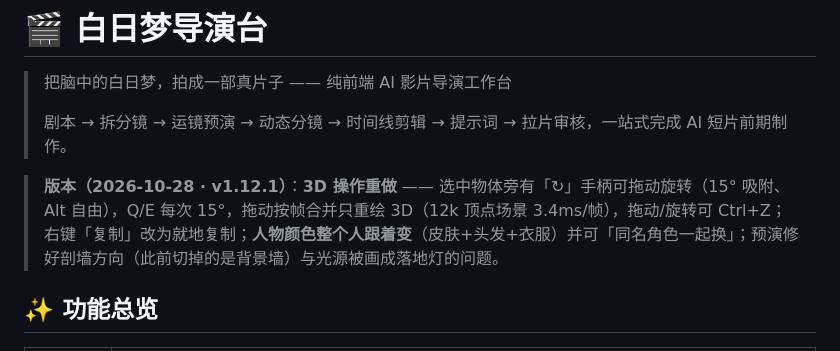
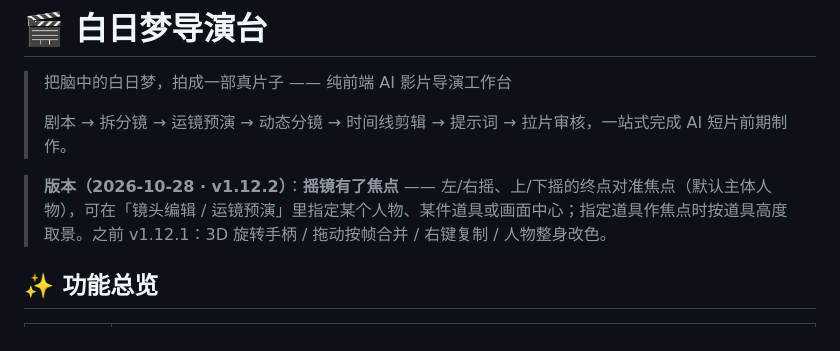
Before and after one commit to qianqianlaifeng/bairimeng-director, a Markdown page: README.md, the part around the change. Rendered like a GitHub page.

Commit message:
v1.12.2 摇镜/俯仰终点对准焦点，焦点可选人物/道具/画面中心

```diff
--- a/README.md
+++ b/README.md
@@ -4,7 +4,7 @@
 >
 > 剧本 → 拆分镜 → 运镜预演 → 动态分镜 → 时间线剪辑 → 提示词 → 拉片审核，一站式完成 AI 短片前期制作。
 
-> **版本（2026-10-28 · v1.12.1）**：**3D 操作重做** —— 选中物体旁有「↻」手柄可拖动旋转（15° 吸附、Alt 自由），Q/E 每次 15°，拖动按帧合并只重绘 3D（12k 顶点场景 3.4ms/帧），拖动/旋转可 Ctrl+Z；右键「复制」改为就地复制；**人物颜色整个人跟着变**（皮肤+头发+衣服）并可「同名角色一起换」；预演修好剖墙方向（此前切掉的是背景墙）与光源被画成落地灯的问题。
+> **版本（2026-10-28 · v1.12.2）**：**摇镜有了焦点** —— 左/右摇、上/下摇的终点对准焦点（默认主体人物），可在「镜头编辑 / 运镜预演」里指定某个人物、某件道具或画面中心；指定道具作焦点时按道具高度取景。之前 v1.12.1：3D 旋转手柄 / 拖动按帧合并 / 右键复制 / 人物整身改色。
 
 ## ✨ 功能总览
 
```
